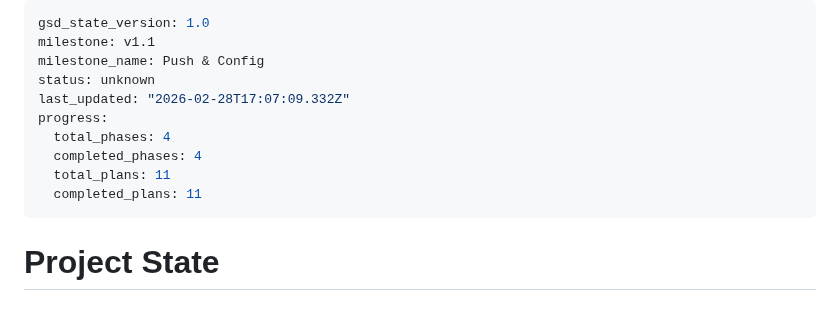
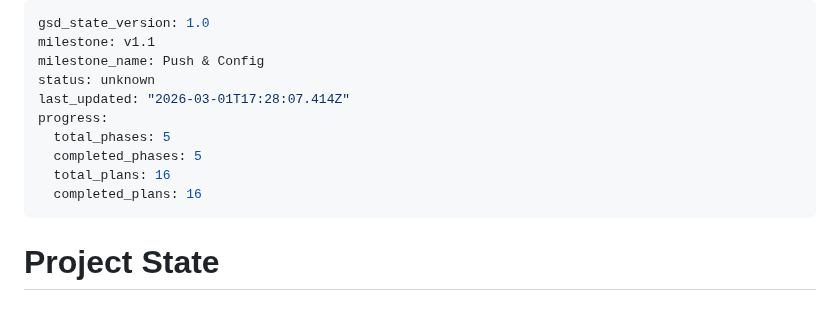
Before and after one commit to HelloThisIsFlo/mailroom, a Markdown page: .planning/STATE.md, the part around the change. Rendered like a GitHub page.

Commit message:
docs(phase-09.1): complete phase execution with gap closure

```diff
--- a/.planning/STATE.md
+++ b/.planning/STATE.md
@@ -3,12 +3,12 @@ gsd_state_version: 1.0
 milestone: v1.1
 milestone_name: Push & Config
 status: unknown
-last_updated: "2026-02-28T17:07:09.332Z"
+last_updated: "2026-03-01T17:28:07.414Z"
 progress:
-  total_phases: 4
-  completed_phases: 4
-  total_plans: 11
-  completed_plans: 11
+  total_phases: 5
+  completed_phases: 5
+  total_plans: 16
+  completed_plans: 16
 ---
 
 # Project State
```
Also changed, not shown: 1 other file.
